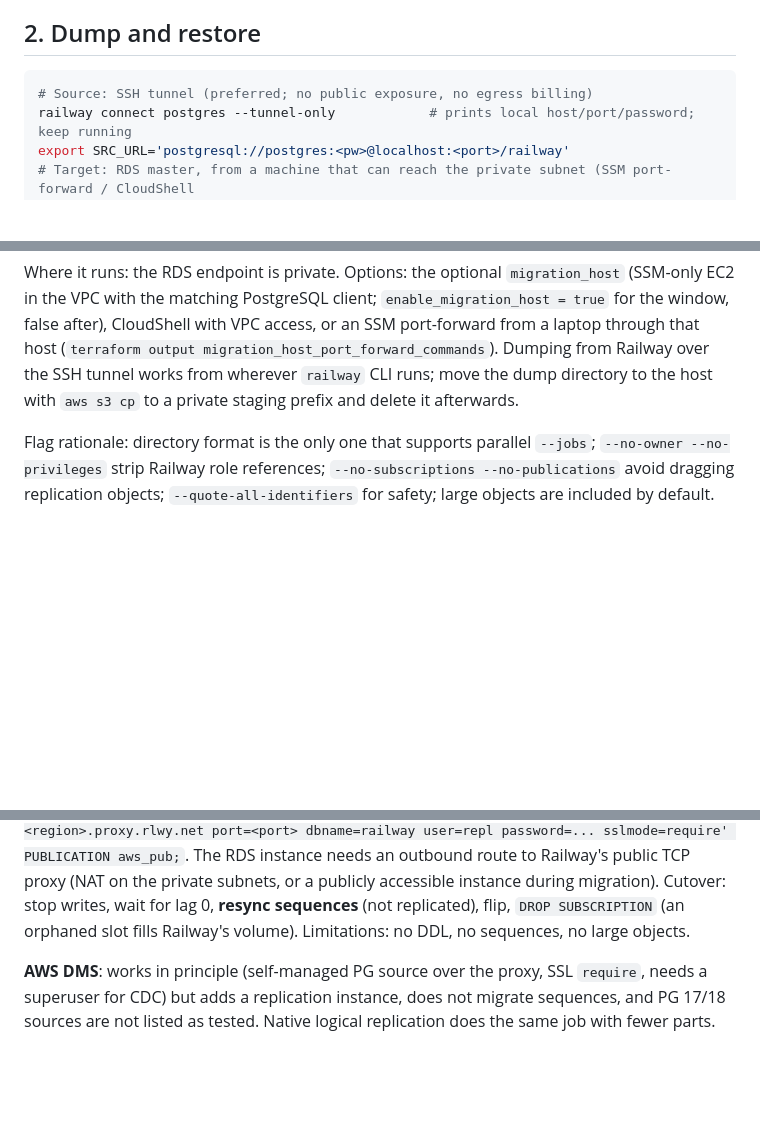
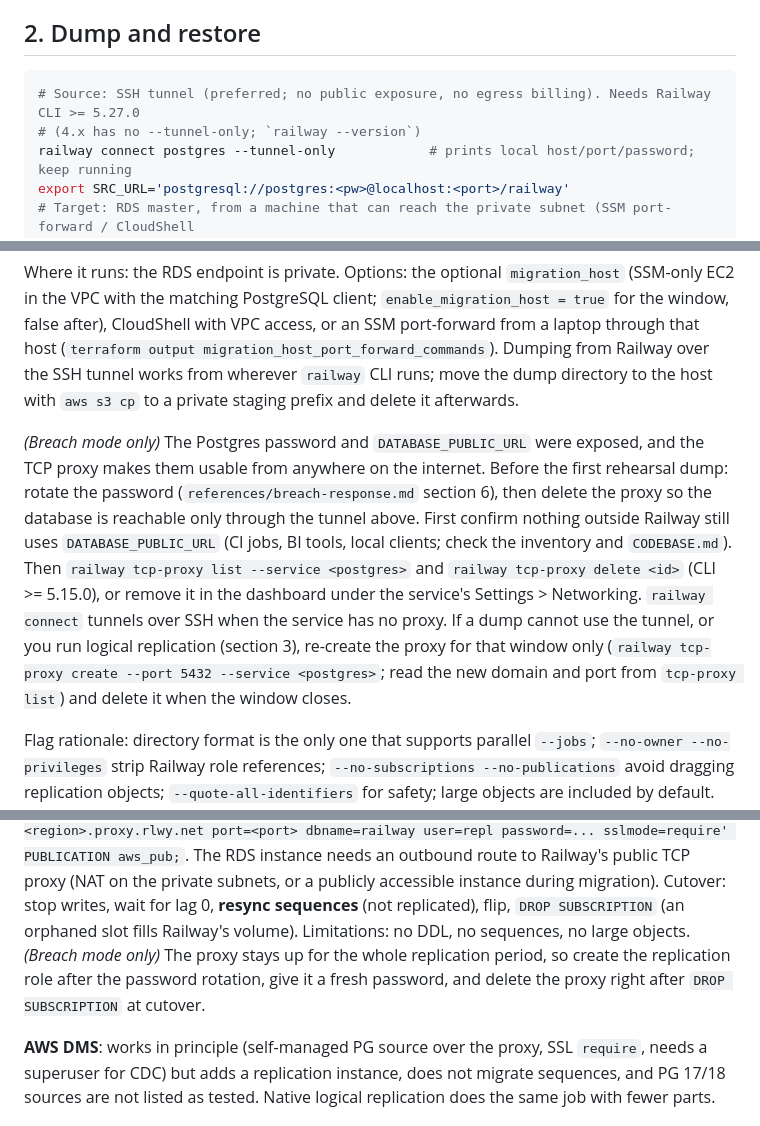
Before and after one commit to upnorthmedia/derail, a Markdown page: references/data-migration.md, 3 parts joined by grey strips. Rendered like a GitHub page; blank space fills up the shorter version.

````diff
--- a/references/data-migration.md
+++ b/references/data-migration.md
@@ -32,7 +32,8 @@ vercel.com/docs, payloadcms.com. Scripts: `scripts/pg_migrate.sh`, `scripts/sql/
 ## 2. Dump and restore
 
 ```bash
-# Source: SSH tunnel (preferred; no public exposure, no egress billing)
+# Source: SSH tunnel (preferred; no public exposure, no egress billing). Needs Railway CLI >= 5.27.0
+# (4.x has no --tunnel-only; `railway --version`)
 railway connect postgres --tunnel-only            # prints local host/port/password; keep running
 export SRC_URL='postgresql://postgres:<pw>@localhost:<port>/railway'
 # Target: RDS master, from a machine that can reach the private subnet (SSM port-forward / CloudShell
@@ -53,6 +54,17 @@ CloudShell with VPC access, or an SSM port-forward from a laptop through that ho
 (`terraform output migration_host_port_forward_commands`). Dumping from Railway over the SSH tunnel
 works from wherever `railway` CLI runs; move the dump directory to the host with `aws s3 cp` to a
 private staging prefix and delete it afterwards.
+
+*(Breach mode only)* The Postgres password and `DATABASE_PUBLIC_URL` were exposed, and the TCP proxy
+makes them usable from anywhere on the internet. Before the first rehearsal dump: rotate the password
+(`references/breach-response.md` section 6), then delete the proxy so the database is reachable only
+through the tunnel above. First confirm nothing outside Railway still uses `DATABASE_PUBLIC_URL` (CI
+jobs, BI tools, local clients; check the inventory and `CODEBASE.md`). Then
+`railway tcp-proxy list --service <postgres>` and `railway tcp-proxy delete <id>` (CLI >= 5.15.0), or
+remove it in the dashboard under the service's Settings > Networking. `railway connect` tunnels over SSH
+when the service has no proxy. If a dump cannot use the tunnel, or you run logical replication (section
+3), re-create the proxy for that window only (`railway tcp-proxy create --port 5432 --service <postgres>`;
+read the new domain and port from `tcp-proxy list`) and delete it when the window closes.
 
 Flag rationale: directory format is the only one that supports parallel `--jobs`; `--no-owner
 --no-privileges` strip Railway role references; `--no-subscriptions --no-publications` avoid dragging
@@ -86,7 +98,9 @@ port=<port> dbname=railway user=repl password=... sslmode=require' PUBLICATION a
 instance needs an outbound route to Railway's public TCP proxy (NAT on the private subnets, or a
 publicly accessible instance during migration). Cutover: stop writes, wait for lag 0, **resync
 sequences** (not replicated), flip, `DROP SUBSCRIPTION` (an orphaned slot fills Railway's volume).
-Limitations: no DDL, no sequences, no large objects.
+Limitations: no DDL, no sequences, no large objects. *(Breach mode only)* The proxy stays up for the
+whole replication period, so create the replication role after the password rotation, give it a fresh
+password, and delete the proxy right after `DROP SUBSCRIPTION` at cutover.
 
 **AWS DMS**: works in principle (self-managed PG source over the proxy, SSL `require`, needs a superuser
 for CDC) but adds a replication instance, does not migrate sequences, and PG 17/18 sources are not
````
Also changed, not shown: references/cutover-runbook-template.md (+24 -1 lines).
